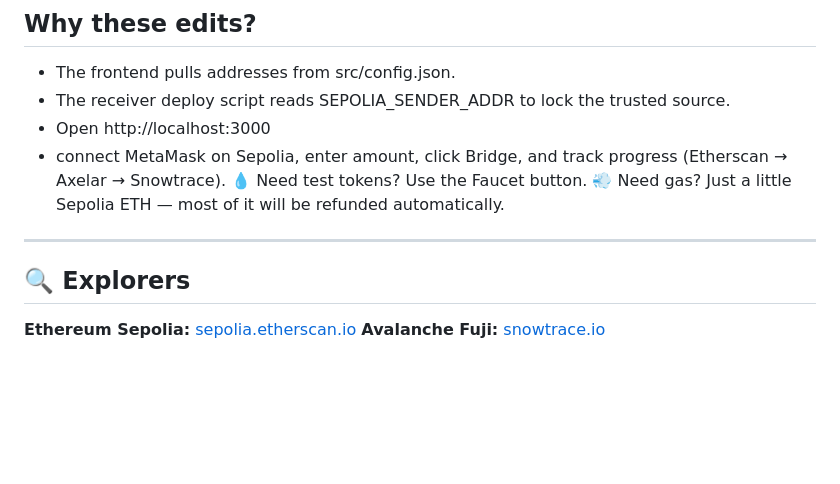
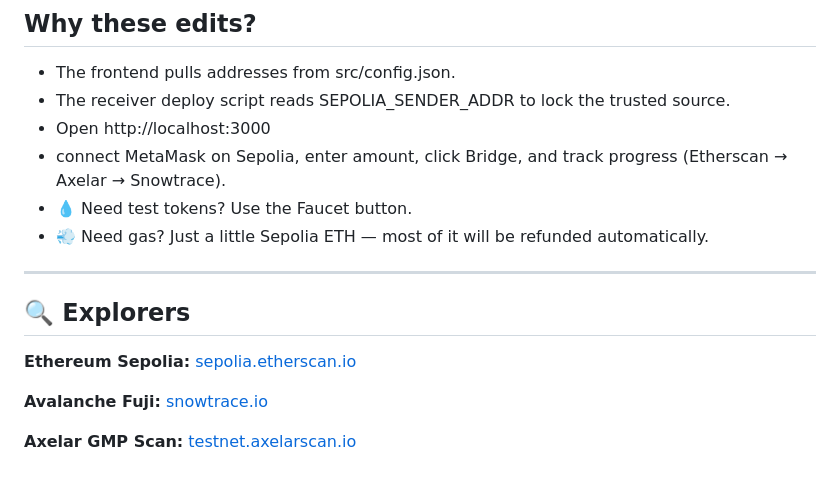
Before and after one commit to Niftie27/Crosschain_bridge, a Markdown page: README.md, the part around the change. Rendered like a GitHub page; blank space fills up the shorter version.

```diff
--- a/README.md
+++ b/README.md
@@ -78,12 +78,15 @@ npm run start
 - The receiver deploy script reads SEPOLIA_SENDER_ADDR to lock the trusted source.
 - Open http://localhost:3000
 - connect MetaMask on Sepolia, enter amount, click Bridge, and track progress (Etherscan → Axelar → Snowtrace).
-💧 Need test tokens? Use the Faucet button.
-💨 Need gas? Just a little Sepolia ETH — most of it will be refunded automatically.
+- 💧 Need test tokens? Use the Faucet button.
+- 💨 Need gas? Just a little Sepolia ETH — most of it will be refunded automatically.
 
 ---
 
 ## 🔍 Explorers
 
 **Ethereum Sepolia:** [sepolia.etherscan.io](https://sepolia.etherscan.io/)
-**Avalanche Fuji:** [snowtrace.io](https://snowtrace.io/)
+
+**Avalanche Fuji:** [snowtrace.io](https://testnet.snowtrace.io/)
+
+**Axelar GMP Scan:** [testnet.axelarscan.io](https://testnet.axelarscan.io/)
```
